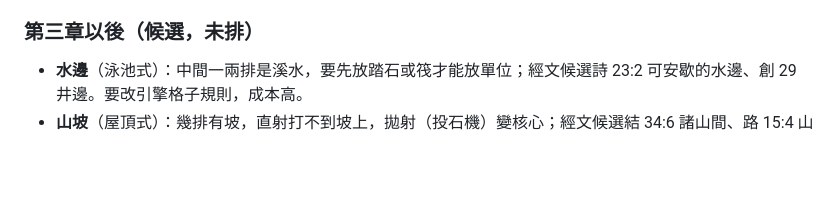
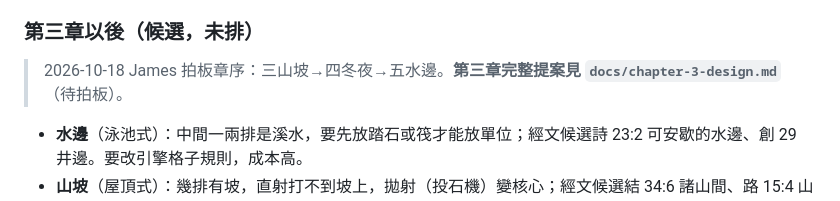
Before and after one commit to st00777/sheepfold-defense, a Markdown page: docs/level-design.md, the part around the change. Rendered like a GitHub page; blank space fills up the shorter version.

```diff
--- a/docs/level-design.md
+++ b/docs/level-design.md
@@ -114,6 +114,8 @@
 
 ### 第三章以後（候選，未排）
 
+> 2026-10-18 James 拍板章序：三山坡→四冬夜→五水邊。**第三章完整提案見 `docs/chapter-3-design.md`**（待拍板）。
+
 - **水邊**（泳池式）：中間一兩排是溪水，要先放踏石或筏才能放單位；經文候選詩 23:2 可安歇的水邊、創 29 井邊。要改引擎格子規則，成本高。
 - **山坡**（屋頂式）：幾排有坡，直射打不到坡上，拋射（投石機）變核心；經文候選結 34:6 諸山間、路 15:4 山上尋羊。要改投射判定。
 - **冬夜／雨夜**（夜晚式經濟）：牧人產糧減半或無滴漏，逼出新產糧方式。
```
Also changed, not shown: docs/chapter-3-design.md (added, +356 -0 lines).
